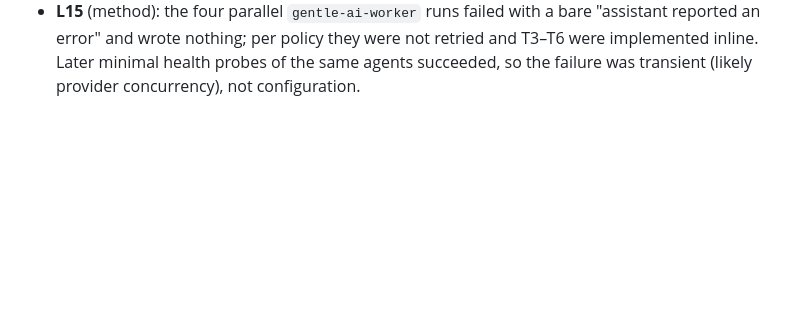
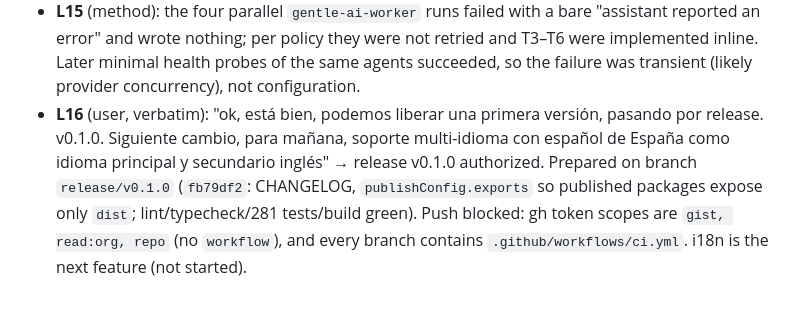
Before and after one commit to jesusjbriceno/cad-viewer, a Markdown page: odd/tasks/cad-viewer-foundation.md, the part around the change. GitHub-like rendering; blank space fills up the shorter version.

Commit message:
docs(odd): record v0.1.0 release authorization and push blocker

```diff
--- a/odd/tasks/cad-viewer-foundation.md
+++ b/odd/tasks/cad-viewer-foundation.md
@@ -48,3 +48,4 @@ Delivery forecast: ~4500 authored lines → chained PRs into `feat/foundation` (
 - **L13** (evidence, T7): Astro 7 sandbox builds 4 static pages (static output, islands with `client:only`); imports package *sources* through Vite aliases, no build step. Verified in a real browser (headless Edge through REA `capture_browser_scenario`, screenshots + console + page-errors): vanilla + Vue + React pages render the DXF sample, `Hide all`/`Show all` toggle every layer, `Theme` switches dark→light (background, AGC 7 layers and texts follow), and the DWG sample loads through the wasm. Only console noise: a favicon 404 (fixed) and LibreDWG's non-fatal `error code: 68` warning. While verifying, the DWG `ACAD_TABLE` mapping was found wrong in practice (libredwg-web 0.8 leaves R2010+ tables empty) → fixed in `a15084c` with a test.
 - **L14** (evidence, T7 seam check): `pnpm lint`, `pnpm typecheck`, `pnpm test` (15 files, 281 tests) and `pnpm build` all green after the whole stack. Bundle sizes: core 69 kB (21 kB gzip), dwg adapter 15 kB (5 kB gzip, LibreDWG/wasm loaded lazily), vue/react thin wrappers.
 - **L15** (method): the four parallel `gentle-ai-worker` runs failed with a bare "assistant reported an error" and wrote nothing; per policy they were not retried and T3–T6 were implemented inline. Later minimal health probes of the same agents succeeded, so the failure was transient (likely provider concurrency), not configuration.
+- **L16** (user, verbatim): "ok, está bien, podemos liberar una primera versión, pasando por release. v0.1.0. Siguiente cambio, para mañana, soporte multi-idioma con español de España como idioma principal y secundario inglés" → release v0.1.0 authorized. Prepared on branch `release/v0.1.0` (`fb79df2`: CHANGELOG, `publishConfig.exports` so published packages expose only `dist`; lint/typecheck/281 tests/build green). Push blocked: gh token scopes are `gist, read:org, repo` (no `workflow`), and every branch contains `.github/workflows/ci.yml`. i18n is the next feature (not started).
```
